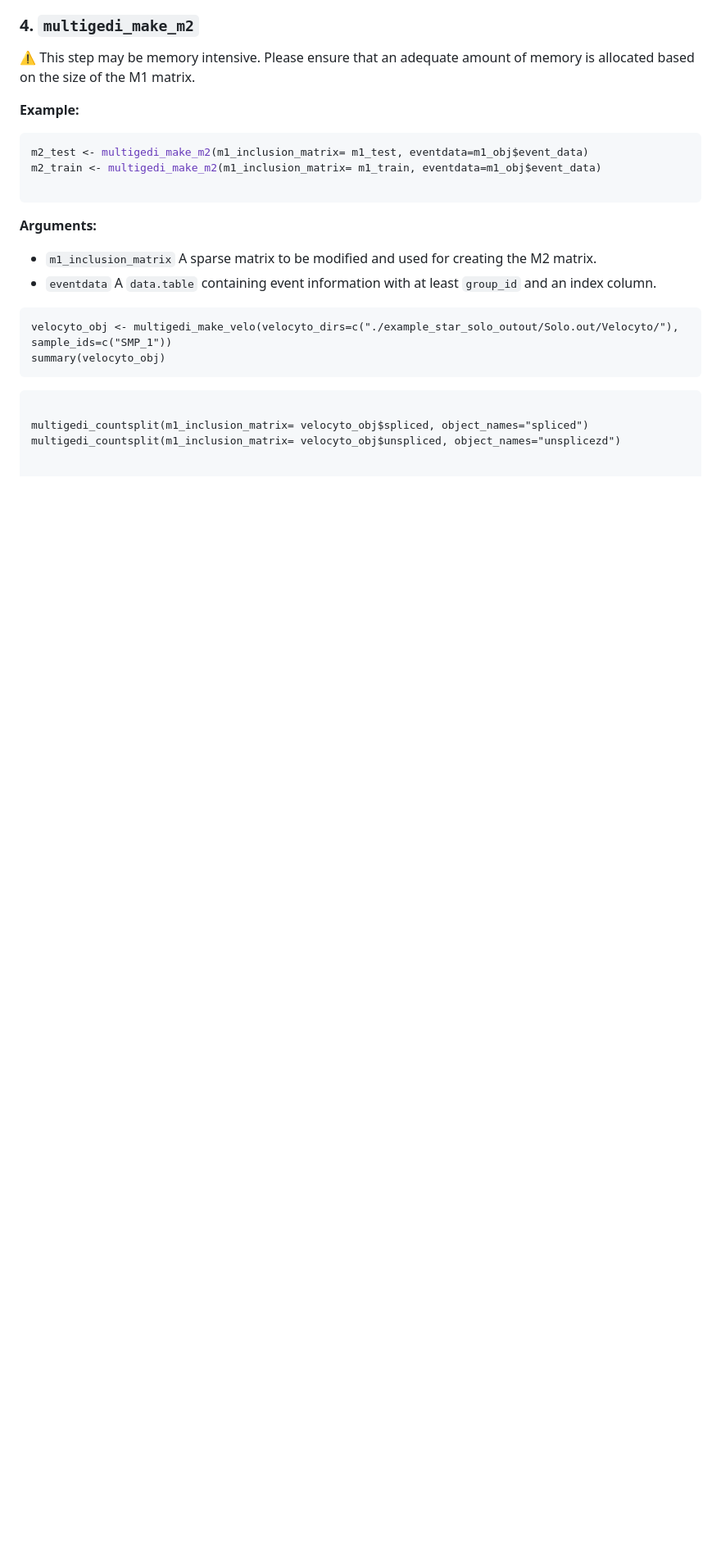
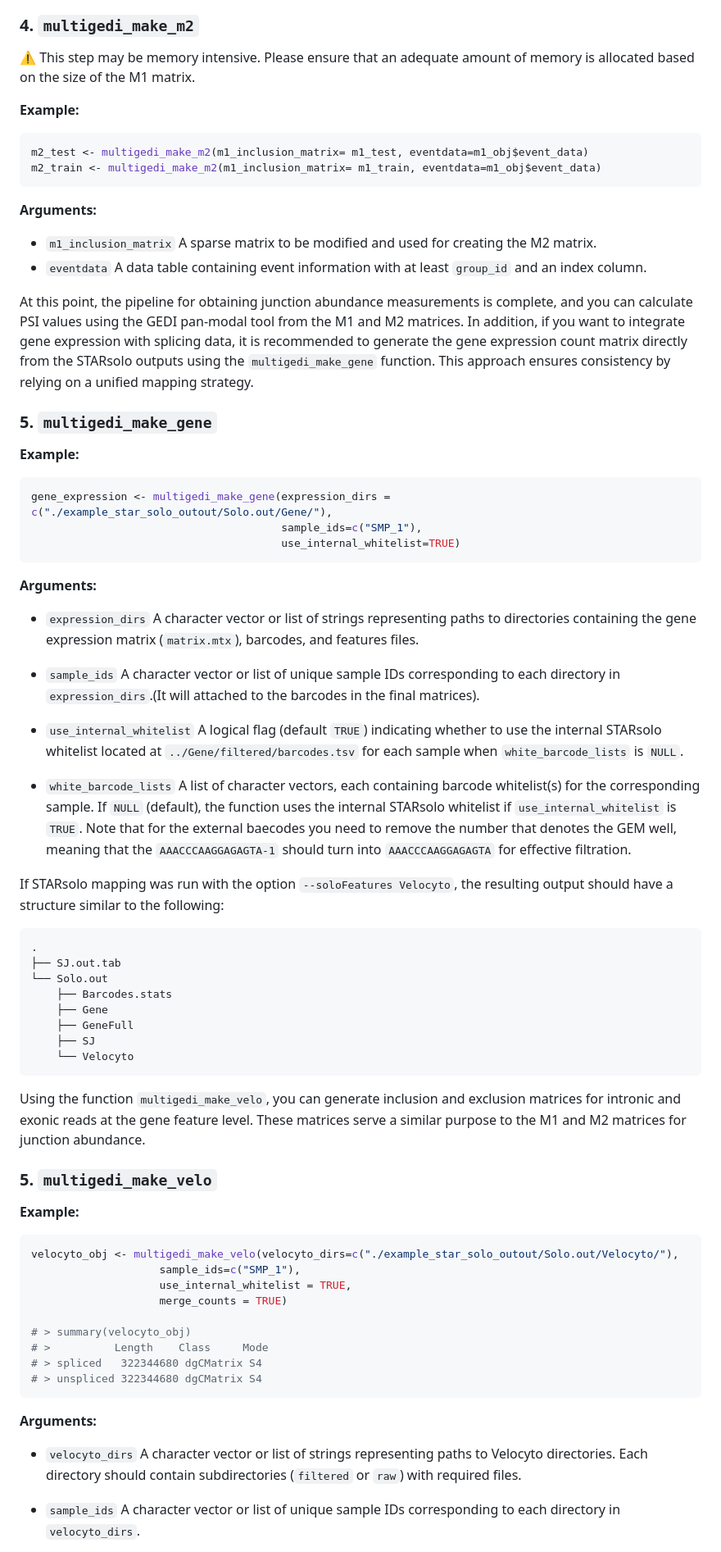
Before and after one commit to csglab/splikit, a Markdown page: README.md, the part around one of its changes. Shown at 82% size. Rendered like a GitHub page; blank space fills up the shorter version.

Commit message:
Major Update on README file on every functions

````diff
--- a/README.md
+++ b/README.md
@@ -145,25 +144,71 @@ After performing the count splitting, derive the M2 matrix from the M1 matrix. T
 ```r
 m2_test <- multigedi_make_m2(m1_inclusion_matrix= m1_test, eventdata=m1_obj$event_data)
 m2_train <- multigedi_make_m2(m1_inclusion_matrix= m1_train, eventdata=m1_obj$event_data)
-
 ```
 
 **Arguments:**
 
 - `m1_inclusion_matrix`   A sparse matrix to be modified and used for creating the M2 matrix.
-- `eventdata`   A `data.table` containing event information with at least `group_id` and an index column.
+- `eventdata`   A data table containing event information with at least `group_id` and an index column.
+
+
+At this point, the pipeline for obtaining junction abundance measurements is complete, and you can calculate PSI values using the GEDI pan-modal tool from the M1 and M2 matrices. In addition, if you want to integrate gene expression with splicing data, it is recommended to generate the gene expression count matrix directly from the STARsolo outputs using the `multigedi_make_gene` function. This approach ensures consistency by relying on a unified mapping strategy.
+
+
+### 5. `multigedi_make_gene`
+
+**Example:**
+
+
+```r
+gene_expression <- multigedi_make_gene(expression_dirs = c("./example_star_solo_outout/Solo.out/Gene/"),
+                                       sample_ids=c("SMP_1"),
+                                       use_internal_whitelist=TRUE)
+```
+**Arguments:**
+
+- `expression_dirs` A character vector or list of strings representing paths to directories containing the gene expression matrix (`matrix.mtx`), barcodes, and features files.
+
+- `sample_ids`   A character vector or list of unique sample IDs corresponding to each directory in `expression_dirs`.(It will attached to the barcodes in the final matrices).
+
+- `use_internal_whitelist`   A logical flag (default `TRUE`) indicating whether to use the internal STARsolo whitelist located at `../Gene/filtered/barcodes.tsv` for each sample when `white_barcode_lists` is `NULL`.
+
+- `white_barcode_lists`   A list of character vectors, each containing barcode whitelist(s) for the corresponding sample. If `NULL` (default), the function uses the internal STARsolo whitelist if `use_internal_whitelist` is `TRUE`. Note that for the external baecodes you need to remove the number that denotes the GEM well, meaning that the `AAACCCAAGGAGAGTA-1` should turn into `AAACCCAAGGAGAGTA` for effective filtration.
 
 
 
-```
-velocyto_obj <- multigedi_make_velo(velocyto_dirs=c("./example_star_solo_outout/Solo.out/Velocyto/"), sample_ids=c("SMP_1"))
-summary(velocyto_obj)
+If STARsolo mapping was run with the option `--soloFeatures Velocyto`, the resulting output should have a structure similar to the following:
+
+```bash
+.
+├── SJ.out.tab
+└── Solo.out
+    ├── Barcodes.stats
+    ├── Gene
+    ├── GeneFull
+    ├── SJ
+    └── Velocyto
 ```
 
+Using the function `multigedi_make_velo`, you can generate inclusion and exclusion matrices for intronic and exonic reads at the gene feature level. These matrices serve a similar purpose to the M1 and M2 matrices for junction abundance.
 
+### 5. `multigedi_make_velo`
+**Example:**
+
+```r
+velocyto_obj <- multigedi_make_velo(velocyto_dirs=c("./example_star_solo_outout/Solo.out/Velocyto/"),
+                    sample_ids=c("SMP_1"),
+                    use_internal_whitelist = TRUE,
+                    merge_counts = TRUE)
+
+# > summary(velocyto_obj)
+# >          Length    Class     Mode
+# > spliced   322344680 dgCMatrix S4
+# > unspliced 322344680 dgCMatrix S4
 ```
+**Arguments:**
 
-multigedi_countsplit(m1_inclusion_matrix= velocyto_obj$spliced, object_names="spliced")
-multigedi_countsplit(m1_inclusion_matrix= velocyto_obj$unspliced, object_names="unsplicezd")
+- `velocyto_dirs`   A character vector or list of strings representing paths to Velocyto directories. Each directory should contain subdirectories (`filtered` or `raw`) with required files.
 
+- `sample_ids`   A character vector or list of unique sample IDs corresponding to each directory in `velocyto_dirs`.
 
````
Also changed, not shown: other parts of README.md (+13 -2 lines).
